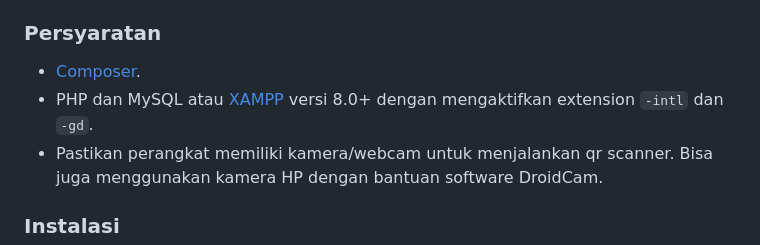
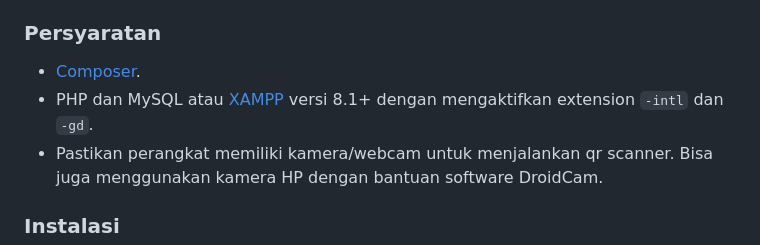
Before and after one commit to ikhsan3adi/absensi-sekolah-qr-code, a Markdown page: README.md, the part around the change. GitHub-like rendering.

Commit message:
Update README.md
- php minimal 8.1

```diff
--- a/README.md
+++ b/README.md
@@ -75,7 +75,7 @@ Aplikasi Web Sistem Absensi Sekolah Berbasis QR Code adalah sebuah proyek yang b
 ### Persyaratan
 
 - [Composer](https://getcomposer.org/).
-- PHP dan MySQL atau [XAMPP](https://www.apachefriends.org/download.html) versi 8.0+ dengan mengaktifkan extension `-intl` dan `-gd`.
+- PHP dan MySQL atau [XAMPP](https://www.apachefriends.org/download.html) versi 8.1+ dengan mengaktifkan extension `-intl` dan `-gd`.
 - Pastikan perangkat memiliki kamera/webcam untuk menjalankan qr scanner. Bisa juga menggunakan kamera HP dengan bantuan software DroidCam.
 
 ### Instalasi
```
